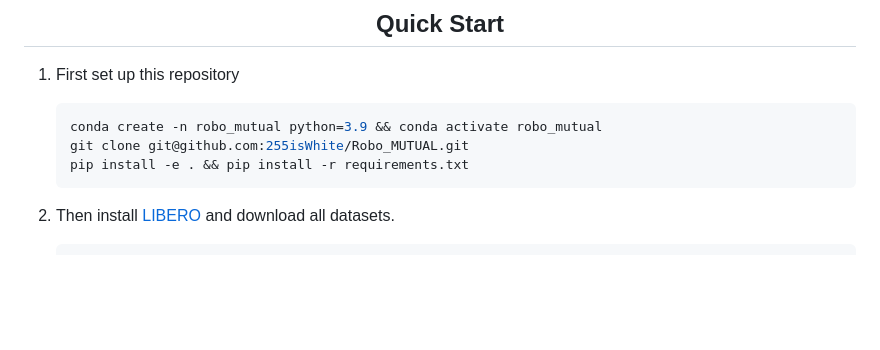
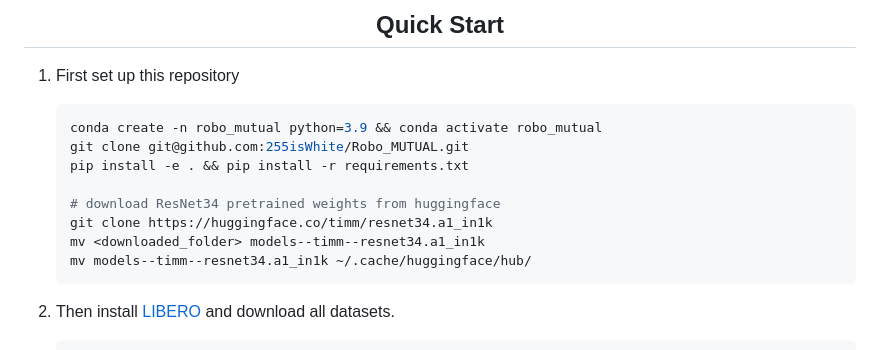
Before and after one commit to 255isWhite/Robo_MUTUAL, a Markdown page: README.md, the part around the change. Rendered like a GitHub page; blank space fills up the shorter version.

````diff
--- a/README.md
+++ b/README.md
@@ -41,6 +41,11 @@ For more details of method performance, you can visit our [project page](https:/
     conda create -n robo_mutual python=3.9 && conda activate robo_mutual
     git clone git@github.com:255isWhite/Robo_MUTUAL.git
     pip install -e . && pip install -r requirements.txt
+
+    # download ResNet34 pretrained weights from huggingface
+    git clone https://huggingface.co/timm/resnet34.a1_in1k
+    mv <downloaded_folder> models--timm--resnet34.a1_in1k
+    mv models--timm--resnet34.a1_in1k ~/.cache/huggingface/hub/
     ```
 
 2. Then install [LIBERO](https://github.com/Lifelong-Robot-Learning/LIBERO) and download all datasets.
````
